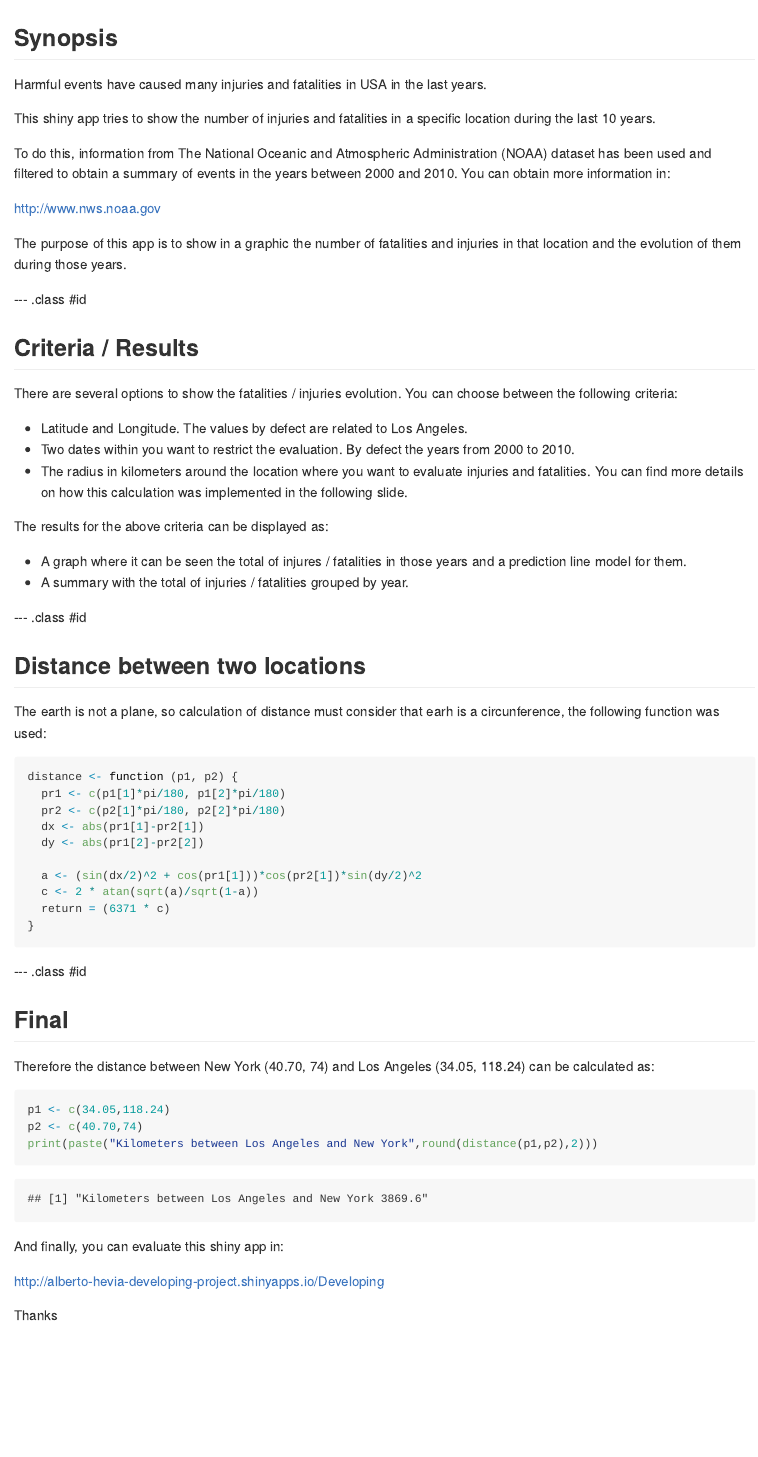
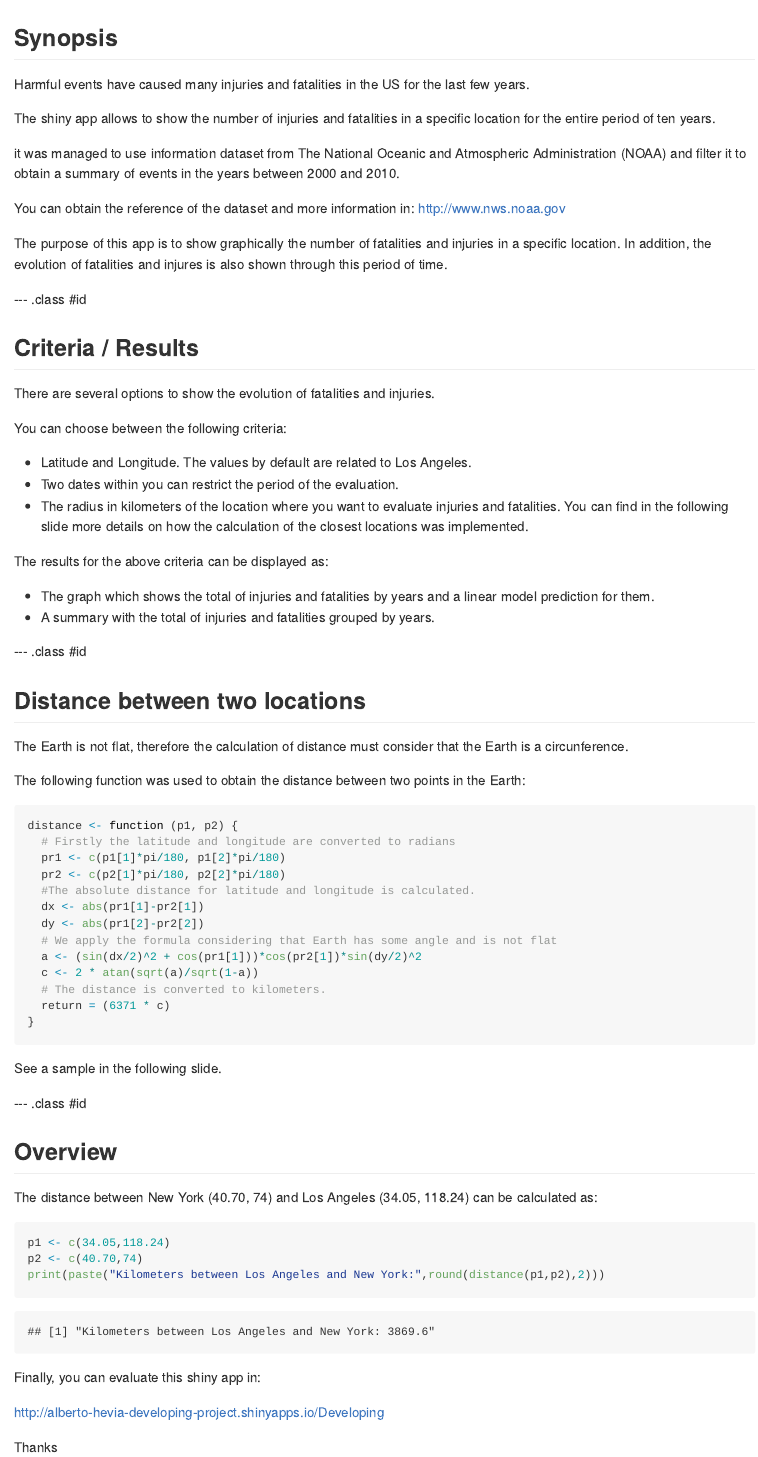
Before and after one commit to alberto-hevia/slideDeveloping, an R Markdown document (index.Rmd): the page in a window 1100 px wide, from its top. The pictures show the output file index.md that the author committed with the source, drawn offline in the style of GitHub.

Commit message:
Presentation: Final version

````diff
--- a/index.Rmd
+++ b/index.Rmd
@@ -1,6 +1,6 @@
 ---
 title       : Pitch for shiny application
-subtitle    : Injuries and fatalities in USA by location
+subtitle    : Injuries and fatalities in the US by location within a period of time
 author      : Alberto Hevia
 job         :
 framework   : io2012        # {io2012, html5slides, shower, dzslides, ...}
@@ -16,66 +16,76 @@ knit        : slidify::knit2slides
 
 ## Synopsis
 
-Harmful events have caused many injuries and fatalities in USA in the last years.
 
-This shiny app tries to show the number of injuries and fatalities in a specific location during the last 10 years.
+Harmful events have caused many injuries and fatalities in the US for the last few years.
 
-To do this, information from The National Oceanic
-and Atmospheric Administration (NOAA) dataset has been used and filtered to obtain a summary of events in the years between 2000 and 2010. You can obtain more information in:
+The shiny app allows to show the number of injuries and fatalities in a specific location for the entire period of ten years.
 
+it was managed to use information dataset from The National Oceanic and Atmospheric Administration (NOAA) and filter it to obtain a summary of events in the years between 2000 and 2010.
+
+You can obtain the reference of the dataset and more information in:
 http://www.nws.noaa.gov
 
-The purpose of this app is to show in a graphic the number of fatalities and injuries in that location and the evolution of them during those years.
-
-
+The purpose of this app is to show graphically the number of fatalities and injuries in a specific location. In addition, the evolution of fatalities and injures is also shown through this period of time.
 
 --- .class #id
 
 ## Criteria / Results
 
-There are several options to show the fatalities / injuries evolution. You can choose between the following criteria:
+There are several options to show the evolution of fatalities and injuries.
 
-  * Latitude and Longitude. The values by defect are related to Los Angeles.
-  * Two dates within you want to restrict the evaluation. By defect the years from 2000 to 2010.
-  * The radius in kilometers around the location where you want to evaluate injuries and fatalities. You can find more details on how this calculation was implemented in the following slide.
+You can choose between the following criteria:
+
+  * Latitude and Longitude. The values by default are related to Los Angeles.
+  * Two dates within you can restrict the period of the evaluation.
+  * The radius in kilometers of the location where you want to evaluate injuries and fatalities.
+  You can find in the following slide more details on how the calculation of the closest locations was implemented.
 
 The results for the above criteria can be displayed as:
-  * A graph where it can be seen the total of injures / fatalities in those years and a prediction line model for them.
-  * A summary with the total of injuries / fatalities grouped by year.
+  * The graph which shows the total of injuries and fatalities by years and a linear model prediction for them.
+  * A summary with the total of injuries and fatalities grouped by years.
 
 
 --- .class #id
 
 ## Distance between two locations
 
-The earth is not a plane, so calculation of distance must consider that earh is a circunference, the following function was used:
+The Earth is not flat, therefore the calculation of distance must consider that the Earth is a circunference.
+
+The following function was used to obtain the distance between two points in the Earth:
 
 ```{r code_distance1, echo = TRUE}
 distance <- function (p1, p2) {
+  # Firstly the latitude and longitude are converted to radians
   pr1 <- c(p1[1]*pi/180, p1[2]*pi/180)
   pr2 <- c(p2[1]*pi/180, p2[2]*pi/180)
+  #The absolute distance for latitude and longitude is calculated.
   dx <- abs(pr1[1]-pr2[1])
   dy <- abs(pr1[2]-pr2[2])
-
+  # We apply the formula considering that Earth has some angle and is not flat
   a <- (sin(dx/2)^2 + cos(pr1[1]))*cos(pr2[1])*sin(dy/2)^2
   c <- 2 * atan(sqrt(a)/sqrt(1-a))
+  # The distance is converted to kilometers.
   return = (6371 * c)
 }
 ```
 
+See a sample in the following slide.
+
 --- .class #id
 
-## Final
+## Overview
 
-Therefore the distance between New York (40.70, 74) and Los Angeles (34.05, 118.24) can be calculated as:
+The distance between New York (40.70, 74) and Los Angeles (34.05, 118.24) can be calculated as:
 ```{r code_distance2, echo = TRUE}
 p1 <- c(34.05,118.24)
 p2 <- c(40.70,74)
-print(paste("Kilometers between Los Angeles and New York",round(distance(p1,p2),2)))
+print(paste("Kilometers between Los Angeles and New York:",round(distance(p1,p2),2)))
 ```
 
 
-And finally, you can evaluate this shiny app in:
+
+Finally, you can evaluate this shiny app in:
 
 http://alberto-hevia-developing-project.shinyapps.io/Developing
 
````
Also changed, not shown: index.html, index.md.
